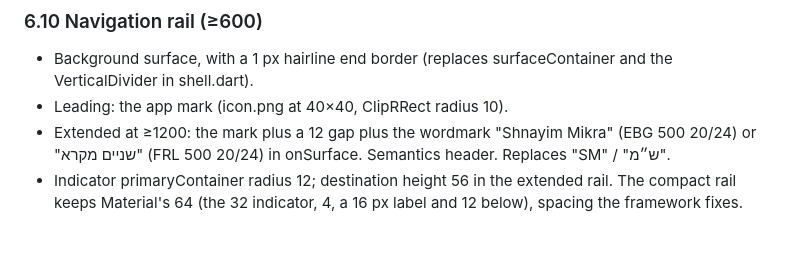
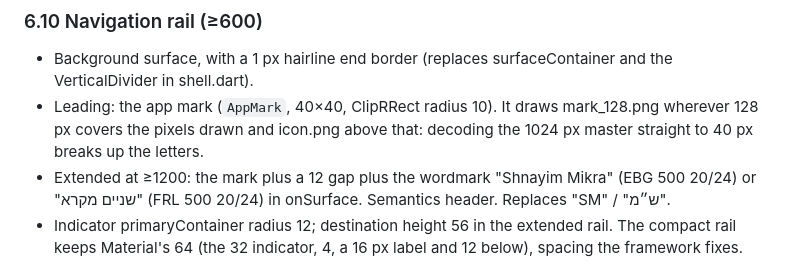
Before and after one commit to Shnayim-Mikrah-V-Echad-Targum/app, a Markdown page: docs/DESIGN_SYSTEM.md, the part around the change. Drawn GitHub-style; blank space fills up the shorter version.

Commit message:
Describe the rail's app mark as built
DESIGN_SYSTEM.md §6.10 still said the rail draws icon.png at 40 px.
AppMark draws mark_128.png wherever 128 px covers the pixels drawn and
the 1024 px master only above that, because decoding the master
straight to 40 px breaks up the Hebrew letters (see app_mark.dart).

Co-Authored-By: Claude Opus 5.5 <noreply@anthropic.com>
Claude-Session: https://claude.ai/code/session_01FpCxE3pusCE35YFjz4NtTU

```diff
--- a/docs/DESIGN_SYSTEM.md
+++ b/docs/DESIGN_SYSTEM.md
@@ -598,7 +598,7 @@ Text fields: focused border 2 px primary (was 3), 3 px in high contrast (§6.7).
 ### 6.10 Navigation rail (≥600)
 
 - Background surface, with a 1 px hairline end border (replaces surfaceContainer and the VerticalDivider in shell.dart).
-- Leading: the app mark (icon.png at 40×40, ClipRRect radius 10).
+- Leading: the app mark (`AppMark`, 40×40, ClipRRect radius 10). It draws mark_128.png wherever 128 px covers the pixels drawn and icon.png above that: decoding the 1024 px master straight to 40 px breaks up the letters.
 - Extended at ≥1200: the mark plus a 12 gap plus the wordmark "Shnayim Mikra" (EBG 500 20/24) or "שניים מקרא" (FRL 500 20/24) in onSurface. Semantics header. Replaces "SM" / "ש״מ".
 - Indicator primaryContainer radius 12; destination height 56 in the extended rail. The compact rail keeps Material's 64 (the 32 indicator, 4, a 16 px label and 12 below), spacing the framework fixes.
 - Keyboard focus: the bar's onSurface wash at 32% (the rail draws no ring either).
```
